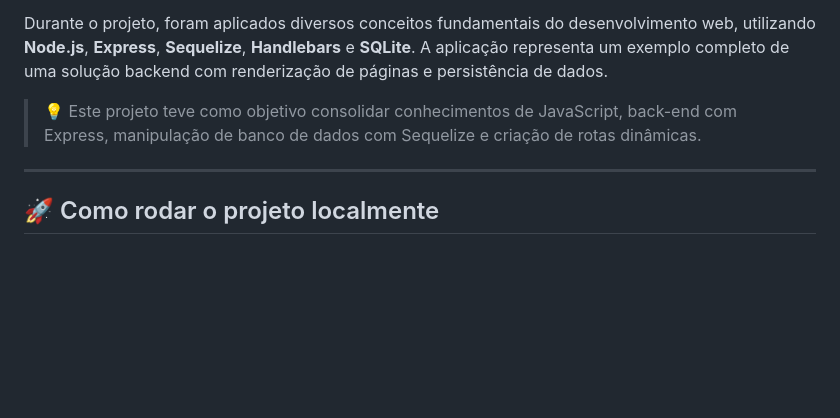
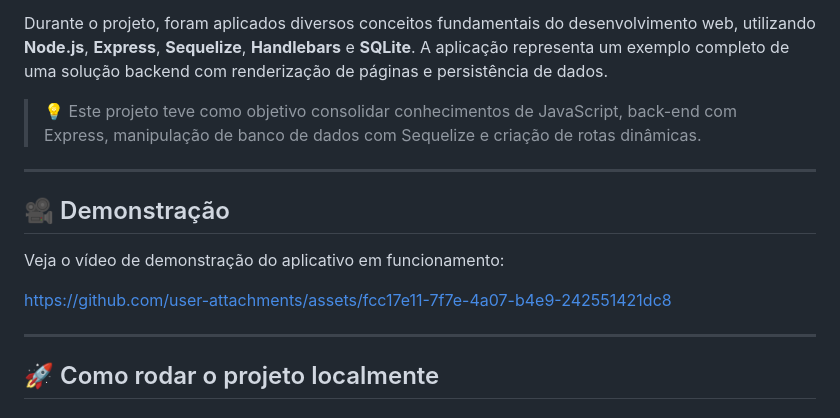
Before and after one commit to marevandro/Portal-para-programadores, a Markdown page: README.md, the part around the change. Rendered like a GitHub page; blank space fills up the shorter version.

```diff
--- a/README.md
+++ b/README.md
@@ -7,6 +7,14 @@
 Durante o projeto, foram aplicados diversos conceitos fundamentais do desenvolvimento web, utilizando **Node.js**, **Express**, **Sequelize**, **Handlebars** e **SQLite**. A aplicação representa um exemplo completo de uma solução backend com renderização de páginas e persistência de dados.
 
 > 💡 Este projeto teve como objetivo consolidar conhecimentos de JavaScript, back-end com Express, manipulação de banco de dados com Sequelize e criação de rotas dinâmicas.
+
+---
+
+## 🎥 Demonstração
+
+Veja o vídeo de demonstração do aplicativo em funcionamento:
+
+https://github.com/user-attachments/assets/fcc17e11-7f7e-4a07-b4e9-242551421dc8
 
 ---
 
```
